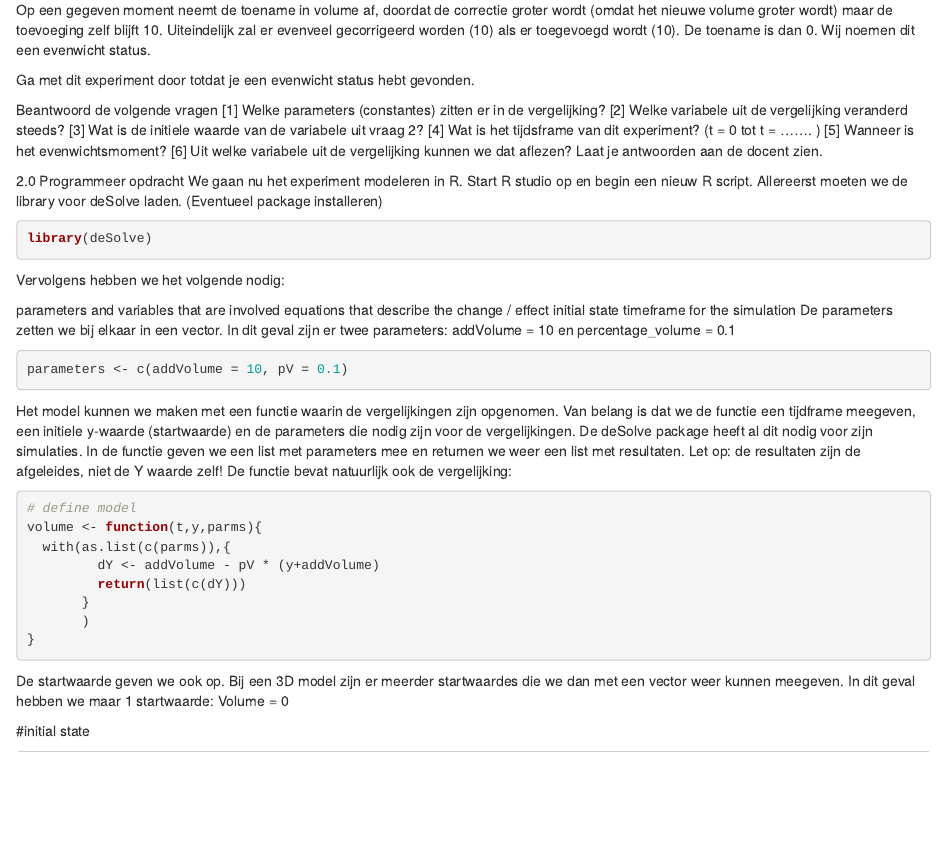
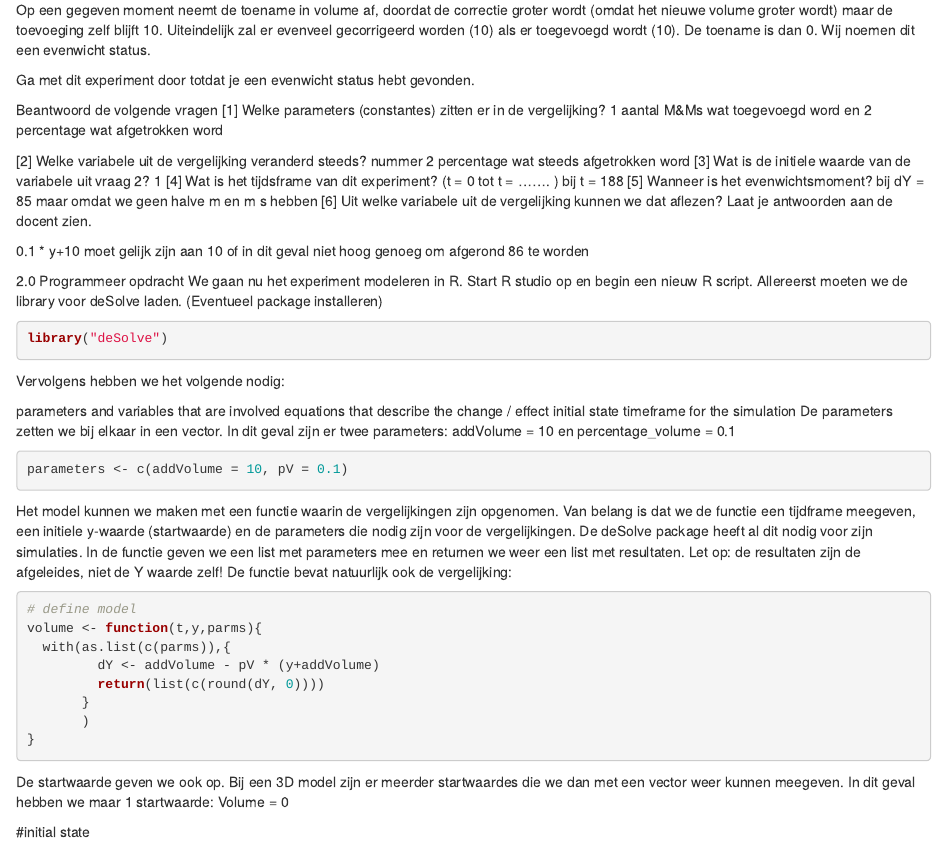
Before and after one commit to MaDLuck5/Thema_08_intro_to_system_bio, an R Markdown document (Introduction.rmd): the page in a window 1100 px wide, from 650 px down. Rendered offline with R 4.5, knitr and Pandoc, with nearby package versions; some code elsewhere in the file could not run offline.

Commit message:
awnsered questions and programming assignment

````diff
--- a/Introduction.rmd
+++ b/Introduction.rmd
@@ -30,12 +30,20 @@ Ga met dit experiment door totdat je een evenwicht status hebt gevonden.
 
 Beantwoord de volgende vragen
 [1] Welke parameters (constantes) zitten er in de vergelijking?
+1 aantal M&Ms wat toegevoegd word en 2 percentage wat afgetrokken word
+
 [2] Welke variabele uit de vergelijking veranderd steeds?
+nummer 2 percentage wat steeds afgetrokken word
 [3] Wat is de initiele waarde van de variabele uit vraag 2?
+1
 [4] Wat is het tijdsframe van dit experiment? (t = 0 tot t = ……. )
+bij t = 188
 [5] Wanneer is het evenwichtsmoment?
+bij dY = 85 maar omdat we geen halve m en m s hebben
 [6] Uit welke variabele uit de vergelijking kunnen we dat aflezen?
 Laat je antwoorden aan de docent zien.
+
+0.1 * y+10 moet gelijk zijn aan 10 of in dit geval niet hoog genoeg om afgerond 86 te worden
 
 
 
@@ -45,7 +53,7 @@ Laat je antwoorden aan de docent zien.
 2.0 Programmeer opdracht
 We gaan nu het experiment modeleren in R. Start R studio op en begin een nieuw R script. Allereerst moeten we de library voor deSolve laden. (Eventueel package installeren)
 ```{r}
-library(deSolve)
+library("deSolve")
 ```
 Vervolgens hebben we het volgende nodig:
 
@@ -63,7 +71,7 @@ Het model kunnen we maken met een functie waarin de vergelijkingen zijn opgenome
 volume <- function(t,y,parms){
   with(as.list(c(parms)),{
          dY <- addVolume - pV * (y+addVolume)
-         return(list(c(dY)))
+         return(list(c(round(dY, 0))))
        }
        )
 }
````
Also changed, not shown: Introduction.rmd (7 more changed lines).
